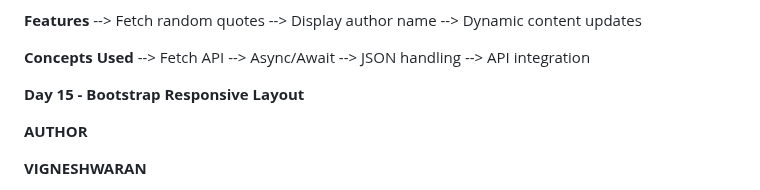
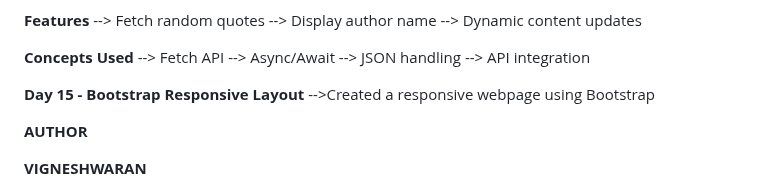
Before and after one commit to Vignesh-blazewolf/Frontend-Learning-Journey, a Markdown page: README.md, the part around the change. GitHub-like rendering.

Commit message:
Add Bootstrap responsive layout to README

```diff
--- a/README.md
+++ b/README.md
@@ -155,6 +155,7 @@ The goal of this repository is to maintain consistent development activity while
 --> API integration
 
 **Day 15 - Bootstrap Responsive Layout**
+-->Created a responsive webpage using Bootstrap
 
 **AUTHOR**
 
```
